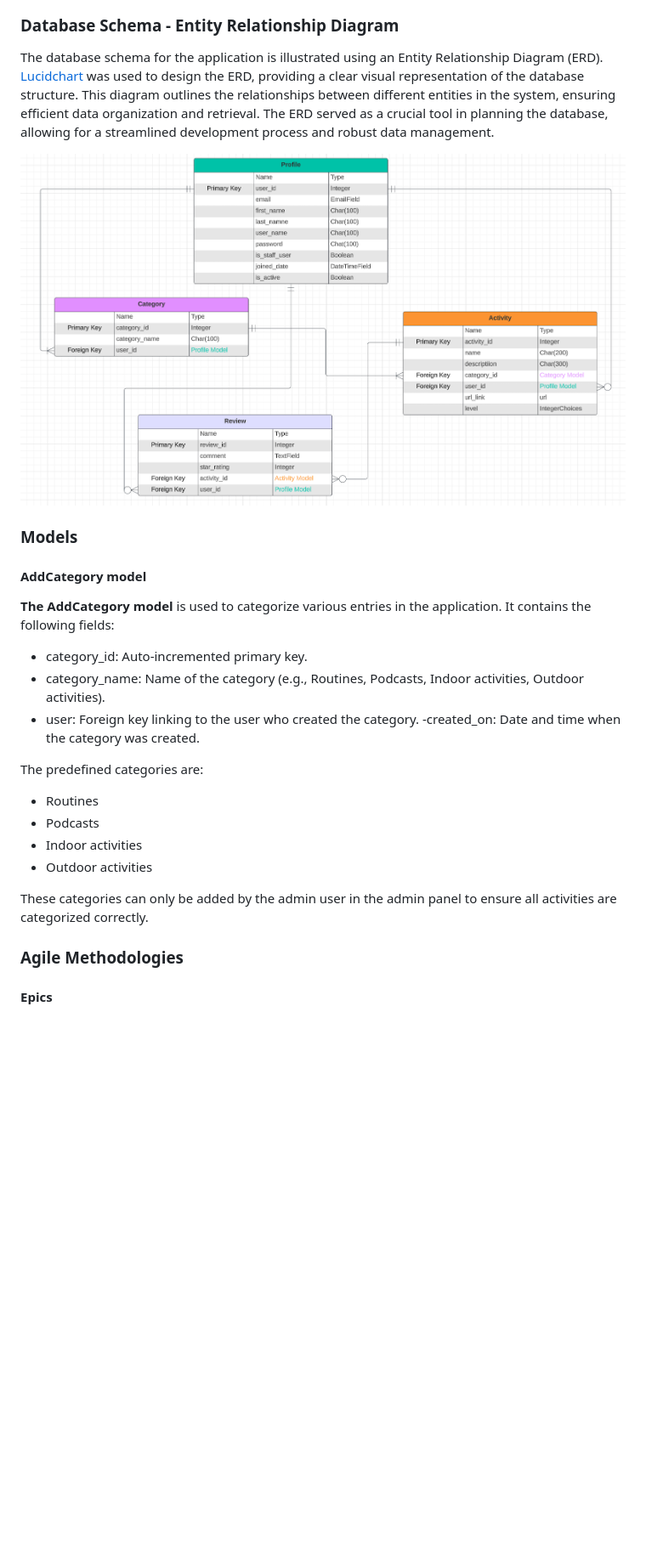
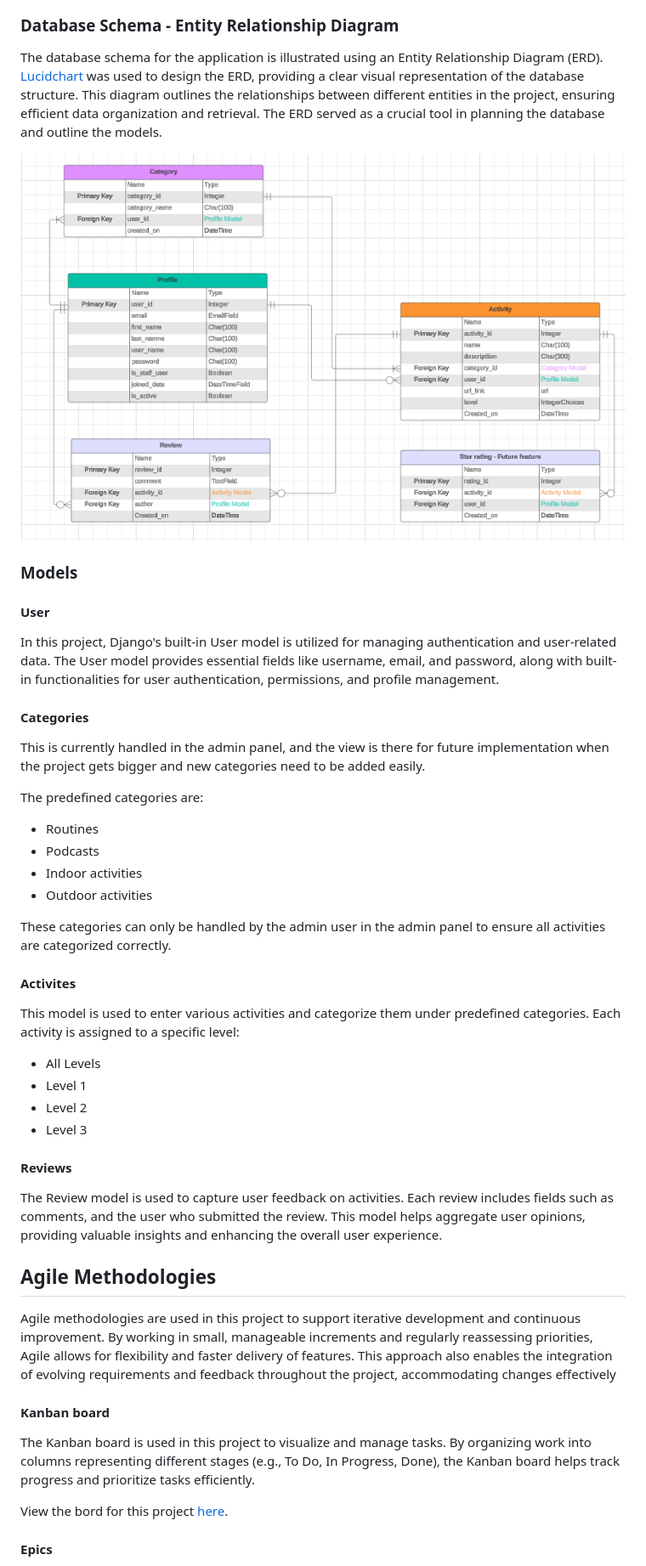
Before and after one commit to Malinchristina/handbook-for-burnout, a Markdown page: README.md, the part around the change printed below. Shown: that part at 85% size. GitHub-like rendering; pictures changed too: documentation/readme_photos/erd.png; blank space fills up the shorter version.

Commit message:
upload images and add content to readme

```diff
--- a/README.md
+++ b/README.md
@@ -65,20 +98,19 @@ Balsamiq was used to create detailed visual representations of the app's design.
 
 ### Database Schema - Entity Relationship Diagram
 
-The database schema for the application is illustrated using an Entity Relationship Diagram (ERD). [Lucidchart](https://www.lucidchart.com/) was used to design the ERD, providing a clear visual representation of the database structure. This diagram outlines the relationships between different entities in the system, ensuring efficient data organization and retrieval. The ERD served as a crucial tool in planning the database, allowing for a streamlined development process and robust data management.
+The database schema for the application is illustrated using an Entity Relationship Diagram (ERD). [Lucidchart](https://www.lucidchart.com/) was used to design the ERD, providing a clear visual representation of the database structure. This diagram outlines the relationships between different entities in the project, ensuring efficient data organization and retrieval. The ERD served as a crucial tool in planning the database and outline the models.
 
 ![Entity Relationship Diagram ERD](documentation/readme_photos/erd.png)
 
 ### Models
 
-#### AddCategory model
+#### User
 
-**The AddCategory model** is used to categorize various entries in the application. It contains the following fields:
+In this project, Django's built-in User model is utilized for managing authentication and user-related data. The User model provides essential fields like username, email, and password, along with built-in functionalities for user authentication, permissions, and profile management.
 
-- category_id: Auto-incremented primary key.
-- category_name: Name of the category (e.g., Routines, Podcasts, Indoor activities, Outdoor activities).
-- user: Foreign key linking to the user who created the category.
- -created_on: Date and time when the category was created.
+#### Categories
+
+This is currently handled in the admin panel, and the view is there for future implementation when the project gets bigger and new categories need to be added easily.
 
 The predefined categories are:
 - Routines
@@ -86,9 +118,29 @@ The predefined categories are:
 - Indoor activities
 - Outdoor activities
 
-These categories can only be added by the admin user in the admin panel to ensure all activities are categorized correctly.
+These categories can only be handled by the admin user in the admin panel to ensure all activities are categorized correctly.
 
-### Agile Methodologies
+#### Activites
+
+This model is used to enter various activities and categorize them under predefined categories. Each activity is assigned to a specific level:
+- All Levels
+- Level 1
+- Level 2
+- Level 3
+
+#### Reviews
+
+The Review model is used to capture user feedback on activities. Each review includes fields such as comments, and the user who submitted the review. This model helps aggregate user opinions, providing valuable insights and enhancing the overall user experience.
+
+## Agile Methodologies
+
+Agile methodologies are used in this project to support iterative development and continuous improvement. By working in small, manageable increments and regularly reassessing priorities, Agile allows for flexibility and faster delivery of features. This approach also enables the integration of evolving requirements and feedback throughout the project, accommodating changes effectively
+
+#### Kanban board
+
+The Kanban board is used in this project to visualize and manage tasks. By organizing work into columns representing different stages (e.g., To Do, In Progress, Done), the Kanban board helps track progress and prioritize tasks efficiently.
+
+View the bord for this project [here](https://github.com/users/Malinchristina/projects/3/views/1).
 
 #### Epics
 
```
Also changed, not shown: other parts of README.md (+92 -34 lines), documentation/readme_photos/hfb_coolors.png (added), documentation/readme_photos/us.png (added).
